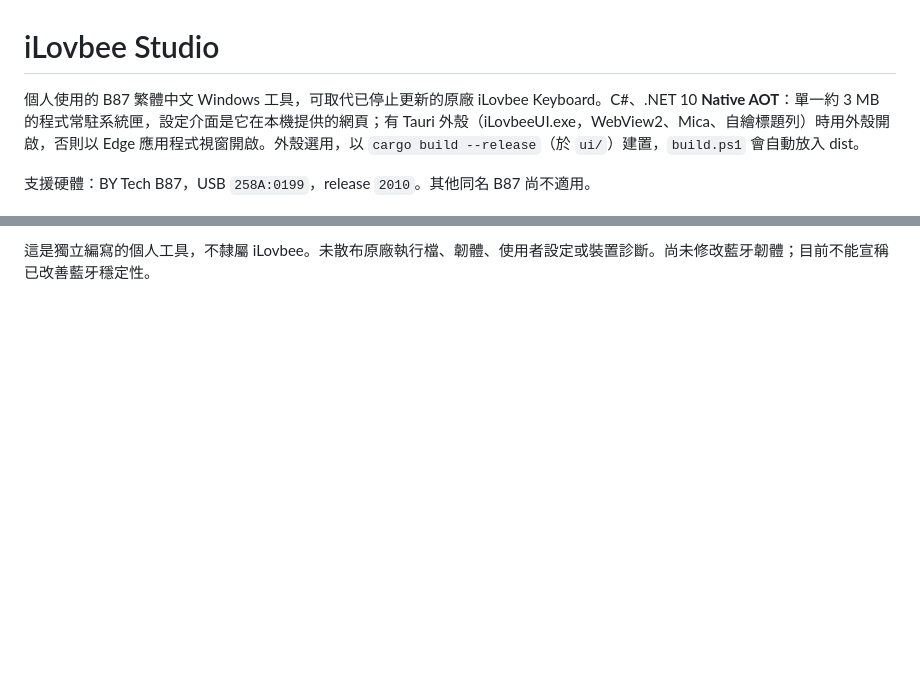
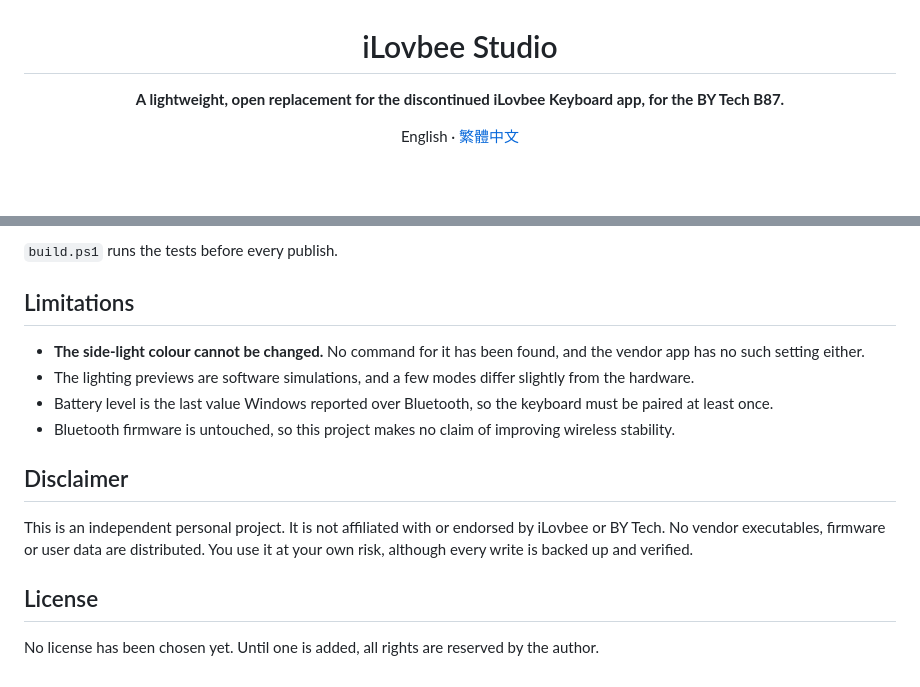
Before and after one commit to HsuanC0921/ilovbee-studio, a Markdown page: README.md, 2 parts joined by grey strips. Rendered like a GitHub page; blank space fills up the shorter version.

```diff
--- a/README.md
+++ b/README.md
@@ -1,6 +3,6 @@
 # iLovbee Studio
 
-個人使用的 B87 繁體中文 Windows 工具，可取代已停止更新的原廠 iLovbee Keyboard。C#、.NET 10 **Native AOT**：單一約 3 MB 的程式常駐系統匣，設定介面是它在本機提供的網頁；有 Tauri 外殼（iLovbeeUI.exe，WebView2、Mica、自繪標題列）時用外殼開啟，否則以 Edge 應用程式視窗開啟。外殼選用，以 `cargo build --release`（於 `ui/`）建置，`build.ps1` 會自動放入 dist。
+**A lightweight, open replacement for the discontinued iLovbee Keyboard app, for the BY Tech B87.**
 
-支援硬體：BY Tech B87，USB `258A:0199`，release `2010`。其他同名 B87 尚不適用。
+English · [繁體中文](README.zh-TW.md)
 
@@ -51,2 +166,17 @@ dotnet run --project tests/Checks.csproj -c Release
 
-這是獨立編寫的個人工具，不隸屬 iLovbee。未散布原廠執行檔、韌體、使用者設定或裝置診斷。尚未修改藍牙韌體；目前不能宣稱已改善藍牙穩定性。
+`build.ps1` runs the tests before every publish.
+
+## Limitations
+
+- **The side-light colour cannot be changed.** No command for it has been found, and the vendor app has no such setting either.
+- The lighting previews are software simulations, and a few modes differ slightly from the hardware.
+- Battery level is the last value Windows reported over Bluetooth, so the keyboard must be paired at least once.
+- Bluetooth firmware is untouched, so this project makes no claim of improving wireless stability.
+
+## Disclaimer
+
+This is an independent personal project. It is not affiliated with or endorsed by iLovbee or BY Tech. No vendor executables, firmware or user data are distributed. You use it at your own risk, although every write is backed up and verified.
+
+## License
+
+No license has been chosen yet. Until one is added, all rights are reserved by the author.
```
Also changed, not shown: other parts of README.md (+139 -24 lines), README.zh-TW.md (added, +197 -0 lines).
